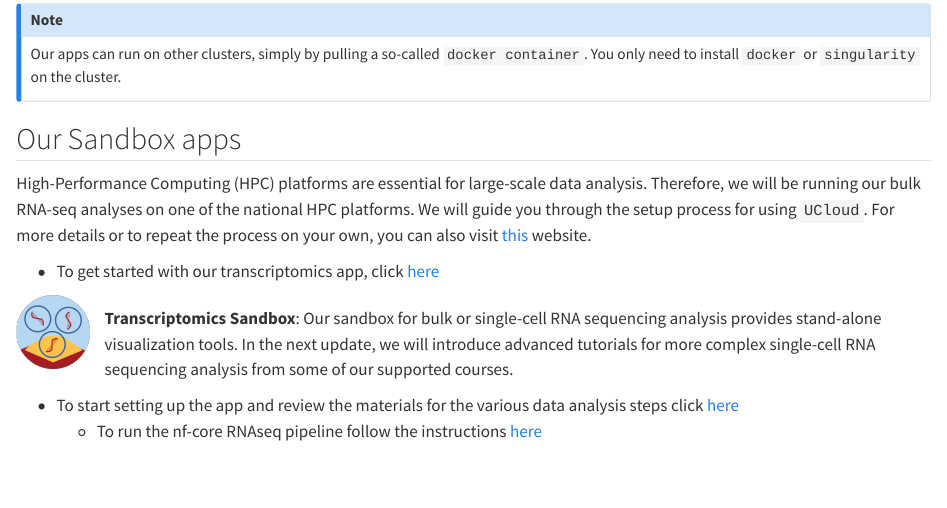
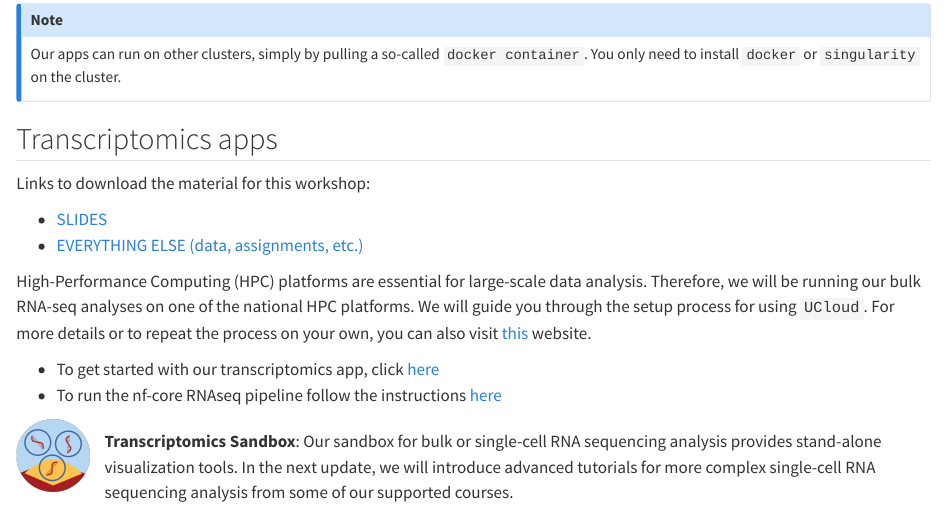
Before and after one commit to hds-sandbox/hds-sandbox.github.io, a Quarto document (workshop/workshop_june24.qmd): the page in a window 1100 px wide, from 880 px down. Rendered offline with R 4.5, knitr and Pandoc in place of Quarto, with nearby package versions.

Commit message:
Update workshop_june24.qmd

```diff
--- a/workshop/workshop_june24.qmd
+++ b/workshop/workshop_june24.qmd
@@ -49,19 +49,23 @@ Our first choice is to provide all the **training materials, tutorials, and tool
 Our apps can run on other clusters, simply by pulling a so-called `docker container`. You only need to install `docker` or `singularity` on the cluster.
 :::
 
-## Our Sandbox apps
+## Transcriptomics apps
+
+Links to download the material for this workshop:
+
+- [SLIDES](https://zenodo.org/records/11909973)
+- [EVERYTHING ELSE (data, assignments, etc.)](https://zenodo.org/records/10214800)
 
 High-Performance Computing (HPC) platforms are essential for large-scale data analysis. Therefore, we will be running our bulk RNA-seq analyses on one of the national HPC platforms. We will guide you through the setup process for using `UCloud`. For more details or to repeat the process on your own, you can also visit [this](https://hds-sandbox.github.io/bulk_RNAseq_course/develop/05a_data_analysis_setup.html) website.
 
 - To get started with our transcriptomics app, click [here](https://hds-sandbox.github.io/bulk_RNAseq_course/develop/05a_data_analysis_setup.html)
+- To run the nf-core RNAseq pipeline follow the instructions [here](https://hds-sandbox.github.io/bulk_RNAseq_course/develop/04c_preprocessing_setup.html)
 
 <div style="overflow: auto;">
   <img src="../images/transcriptomics.png" alt="Image" style="float: left; margin-right: 15px; width: 8%;">
   <p>
     **Transcriptomics Sandbox**: Our sandbox for bulk or single-cell RNA sequencing analysis provides stand-alone visualization tools. In the next update, we will introduce advanced tutorials for more complex single-cell RNA sequencing analysis from some of our supported courses.
 
-  - To start setting up the app and review the materials for the various data analysis steps click [here](https://hds-sandbox.github.io/bulk_RNAseq_course/develop/05a_data_analysis_setup.html)
-  - To run the nf-core RNAseq pipeline follow the instructions [here](https://hds-sandbox.github.io/bulk_RNAseq_course/develop/04c_preprocessing_setup.html)
   </p>
 </div>
 
```
